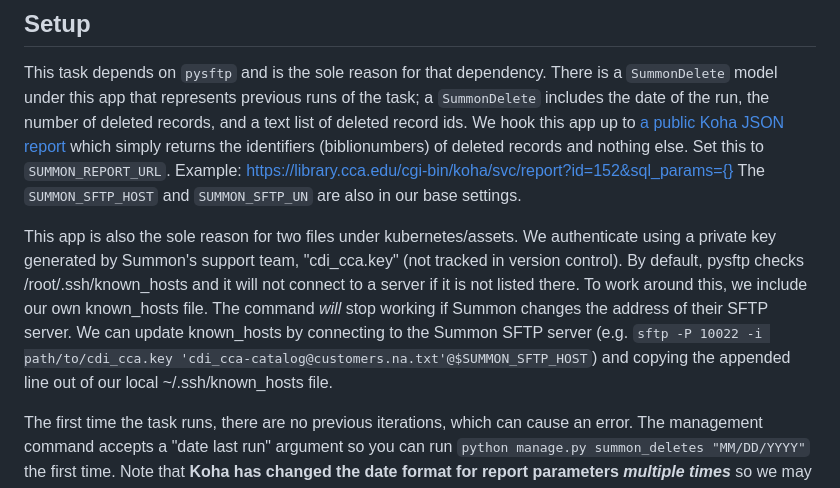
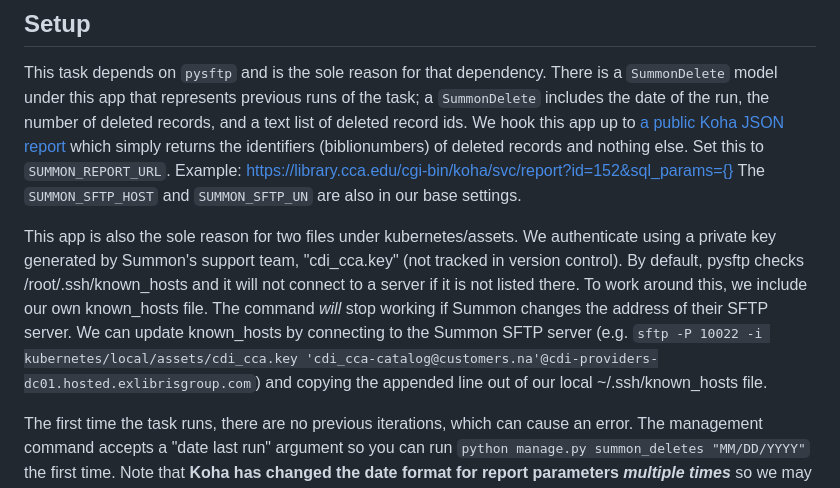
Before and after one commit to cca/libraries_wagtail, a Markdown page: libraries/summon/readme.md, the part around the change. GitHub-like rendering.

Commit message:
summon: fix sftp connection details

```diff
--- a/libraries/summon/readme.md
+++ b/libraries/summon/readme.md
@@ -6,7 +6,7 @@ When a record is deleted from our local catalog (Koha), we must update the Summo
 
 This task depends on `pysftp` and is the sole reason for that dependency. There is a `SummonDelete` model under this app that represents previous runs of the task; a `SummonDelete` includes the date of the run, the number of deleted records, and a text list of deleted record ids. We hook this app up to [a public Koha JSON report](https://library-staff.cca.edu/cgi-bin/koha/reports/guided_reports.pl?reports=152&phase=Edit%20SQL) which simply returns the identifiers (biblionumbers) of deleted records and nothing else. Set this to `SUMMON_REPORT_URL`. Example: https://library.cca.edu/cgi-bin/koha/svc/report?id=152&sql_params={} The `SUMMON_SFTP_HOST` and `SUMMON_SFTP_UN` are also in our base settings.
 
-This app is also the sole reason for two files under kubernetes/assets. We authenticate using a private key generated by Summon's support team, "cdi_cca.key" (not tracked in version control). By default, pysftp checks /root/.ssh/known_hosts and it will not connect to a server if it is not listed there. To work around this, we include our own known_hosts file. The command _will_ stop working if Summon changes the address of their SFTP server. We can update known_hosts by connecting to the Summon SFTP server (e.g. `sftp -P 10022 -i path/to/cdi_cca.key 'cdi_cca-catalog@customers.na.txt'@$SUMMON_SFTP_HOST`) and copying the appended line out of our local ~/.ssh/known_hosts file.
+This app is also the sole reason for two files under kubernetes/assets. We authenticate using a private key generated by Summon's support team, "cdi_cca.key" (not tracked in version control). By default, pysftp checks /root/.ssh/known_hosts and it will not connect to a server if it is not listed there. To work around this, we include our own known_hosts file. The command _will_ stop working if Summon changes the address of their SFTP server. We can update known_hosts by connecting to the Summon SFTP server (e.g. `sftp -P 10022 -i kubernetes/local/assets/cdi_cca.key 'cdi_cca-catalog@customers.na'@cdi-providers-dc01.hosted.exlibrisgroup.com`) and copying the appended line out of our local ~/.ssh/known_hosts file.
 
 The first time the task runs, there are no previous iterations, which can cause an error. The management command accepts a "date last run" argument so you can run `python manage.py summon_deletes "MM/DD/YYYY"` the first time. Note that **Koha has changed the date format for report parameters _multiple times_** so we may need to try a few different formats and edit the command if they change it again.
 
```
